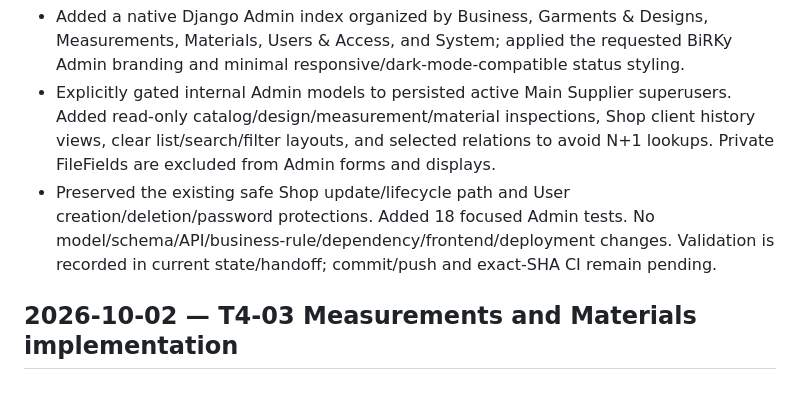
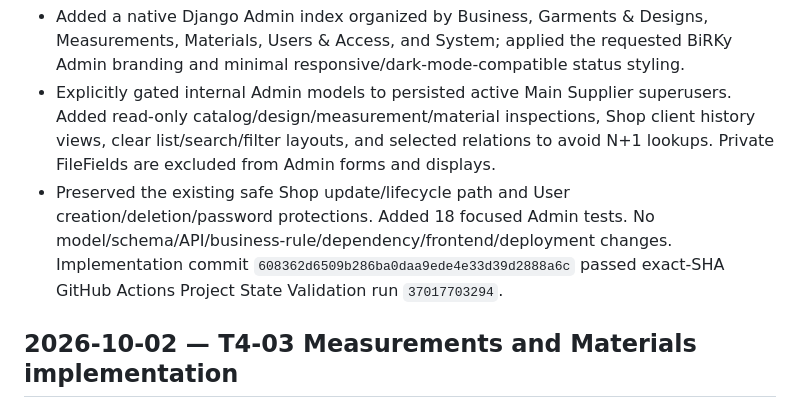
Before and after one commit to muhammedshibiliraihsoft-art/sgtp, a Markdown page: docs/CHANGELOG.md, the part around the change. Rendered like a GitHub page.

```diff
--- a/docs/CHANGELOG.md
+++ b/docs/CHANGELOG.md
@@ -4,7 +4,7 @@
 
 - Added a native Django Admin index organized by Business, Garments & Designs, Measurements, Materials, Users & Access, and System; applied the requested BiRKy Admin branding and minimal responsive/dark-mode-compatible status styling.
 - Explicitly gated internal Admin models to persisted active Main Supplier superusers. Added read-only catalog/design/measurement/material inspections, Shop client history views, clear list/search/filter layouts, and selected relations to avoid N+1 lookups. Private FileFields are excluded from Admin forms and displays.
-- Preserved the existing safe Shop update/lifecycle path and User creation/deletion/password protections. Added 18 focused Admin tests. No model/schema/API/business-rule/dependency/frontend/deployment changes. Validation is recorded in current state/handoff; commit/push and exact-SHA CI remain pending.
+- Preserved the existing safe Shop update/lifecycle path and User creation/deletion/password protections. Added 18 focused Admin tests. No model/schema/API/business-rule/dependency/frontend/deployment changes. Implementation commit `608362d6509b286ba0daa9ede4e33d39d2888a6c` passed exact-SHA GitHub Actions Project State Validation run `37017703294`.
 
 ## 2026-10-02 — T4-03 Measurements and Materials implementation
 
```
Also changed, not shown: docs/HANDOFF.md (+2 -3 lines), docs/PROJECT_STATE.md (+2 -2 lines).
